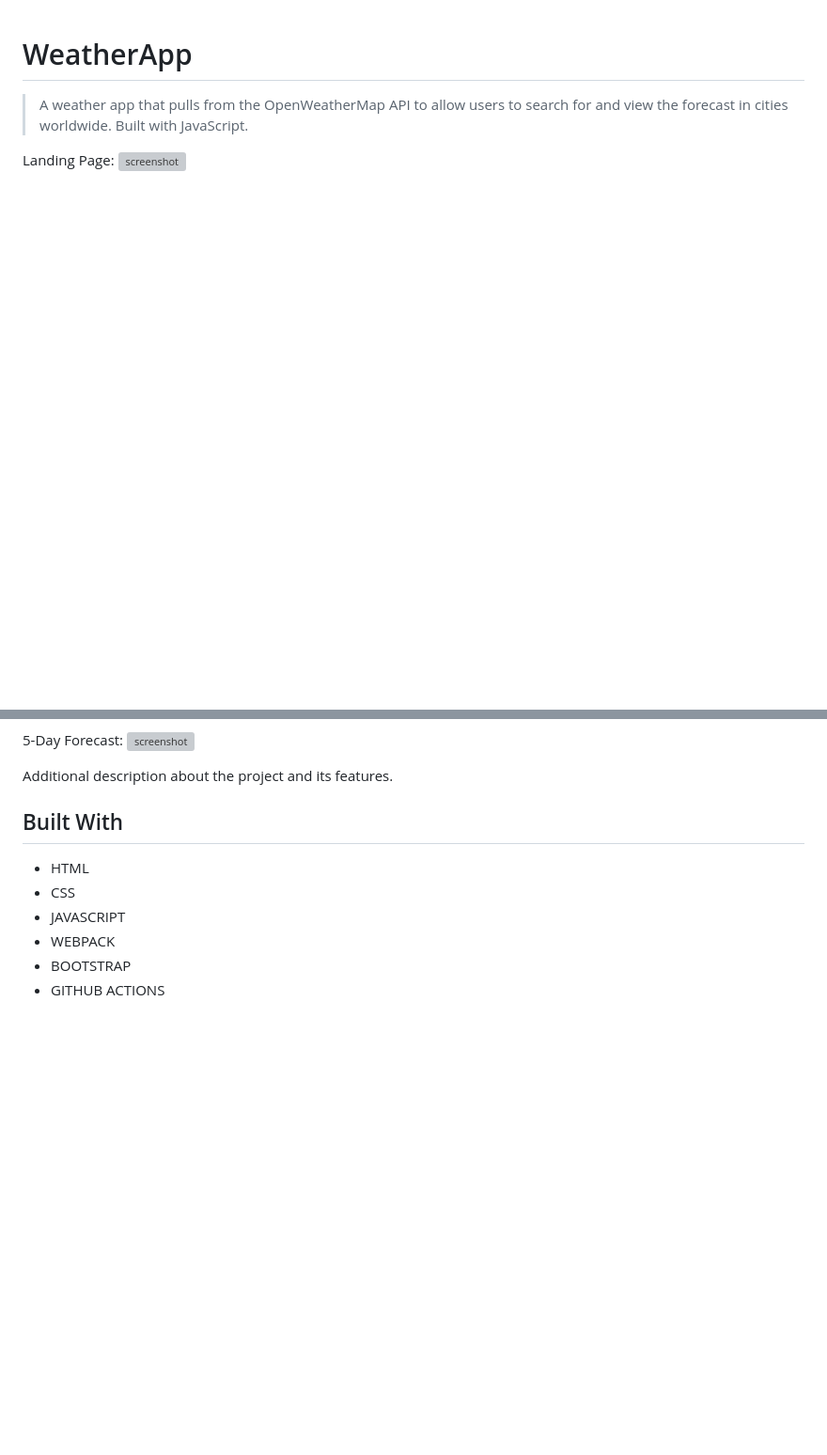
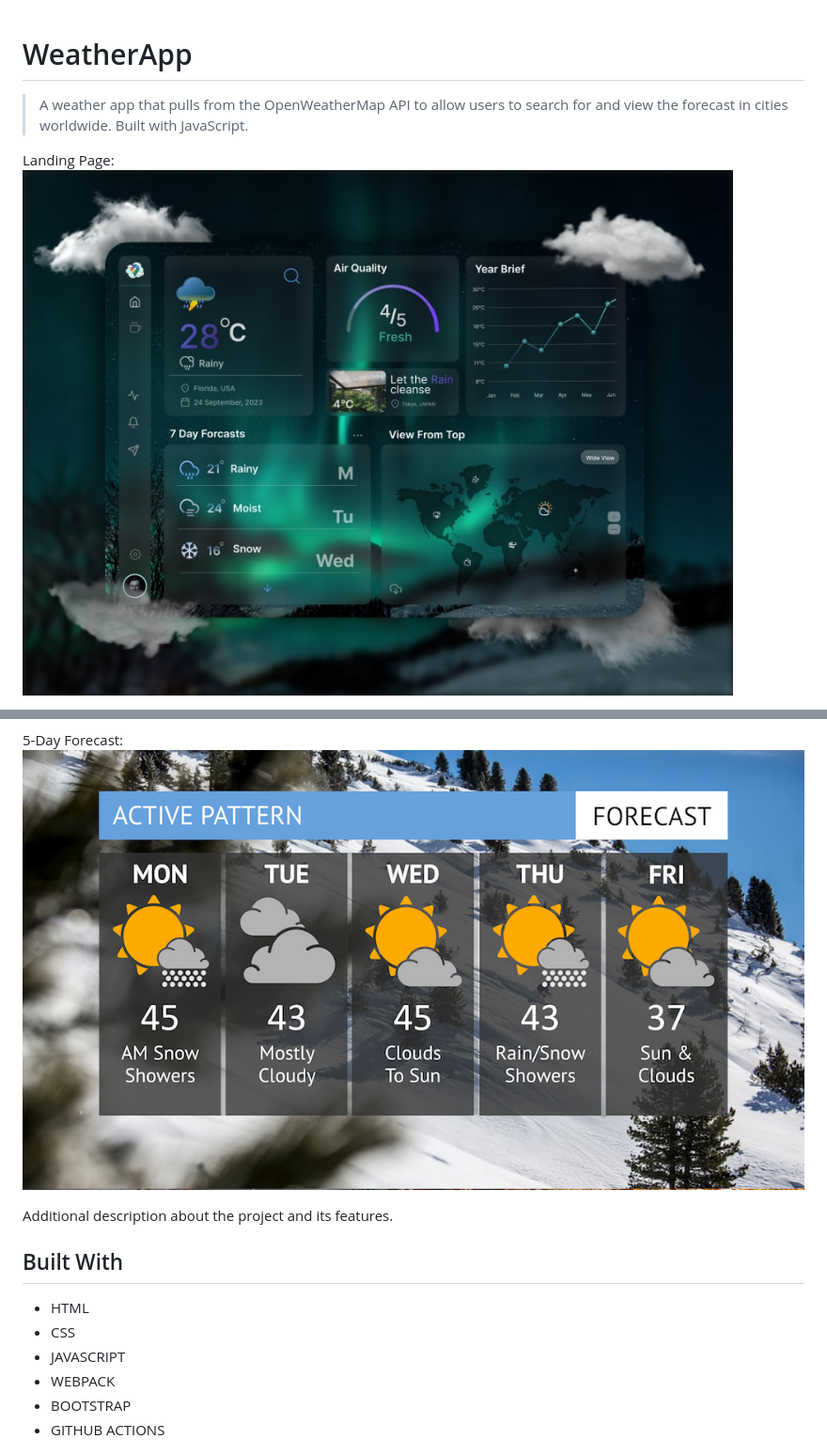
Before and after one commit to loompesky/WeatherNow, a Markdown page: readme.md, 2 parts joined by grey strips. Shown: that part at 94% size. GitHub-like rendering; pictures changed too: screenshot/1.jpeg (added), screenshot/4.png (added); blank space fills up the shorter version; grey boxes are pictures that could not be loaded.

Commit message:
Pics

```diff
--- a/readme.md
+++ b/readme.md
@@ -4,6 +4,6 @@
 >  A weather app that pulls from the OpenWeatherMap API to allow users to search for and view the forecast in cities worldwide. Built with JavaScript.
 
 Landing Page:
-![screenshot](./screenshot/1.png)
+![screenshot](./screenshot/1.jpeg)
 
 Actual Weather:
@@ -11,6 +11,6 @@ Actual Weather:
 
 5-Day Forecast:
-![screenshot](./assets/screenshot3.png)
+![screenshot](./screenshot/4.png)
 
 
 Additional description about the project and its features.
```
Also changed, not shown: other parts of readme.md (+1 -1 lines), 1 other file.
